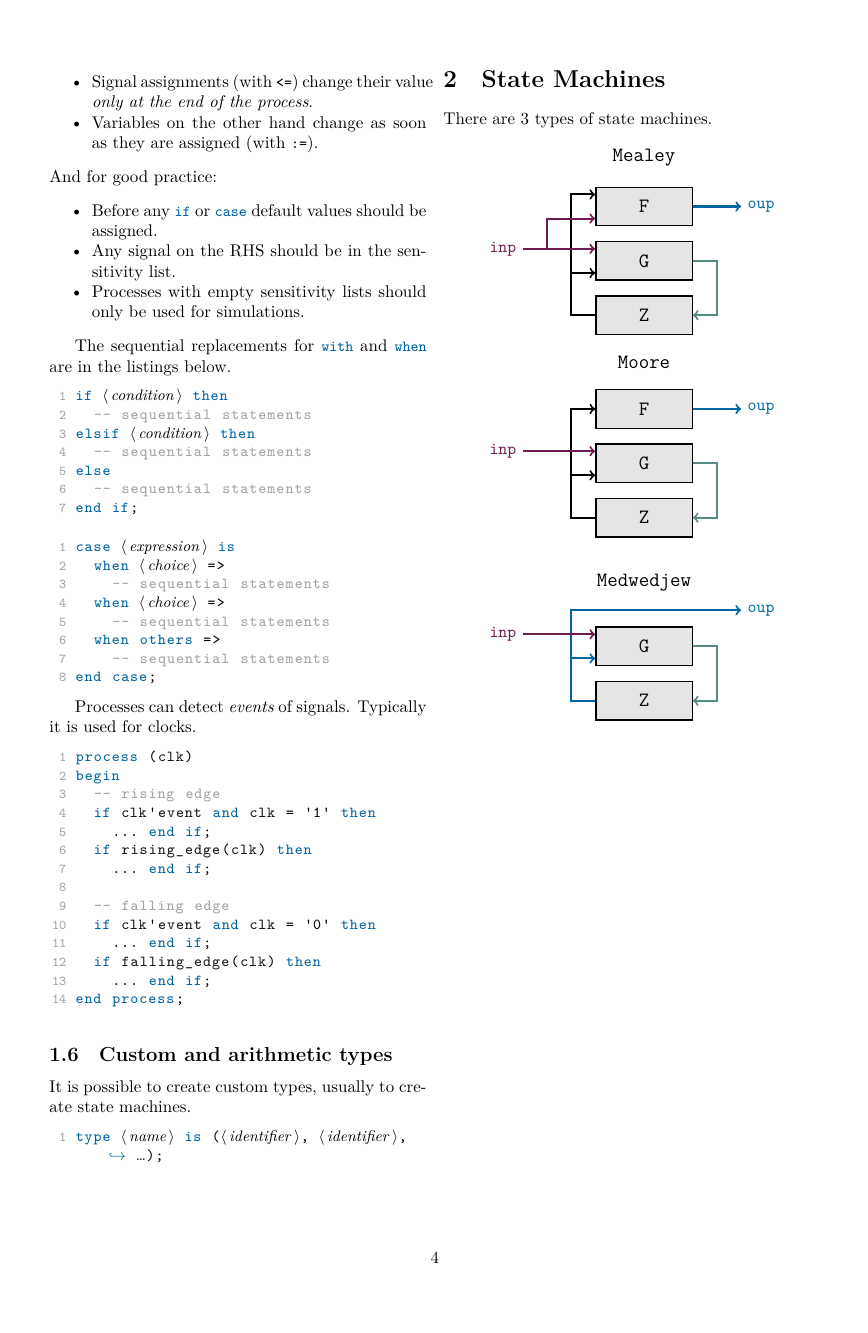
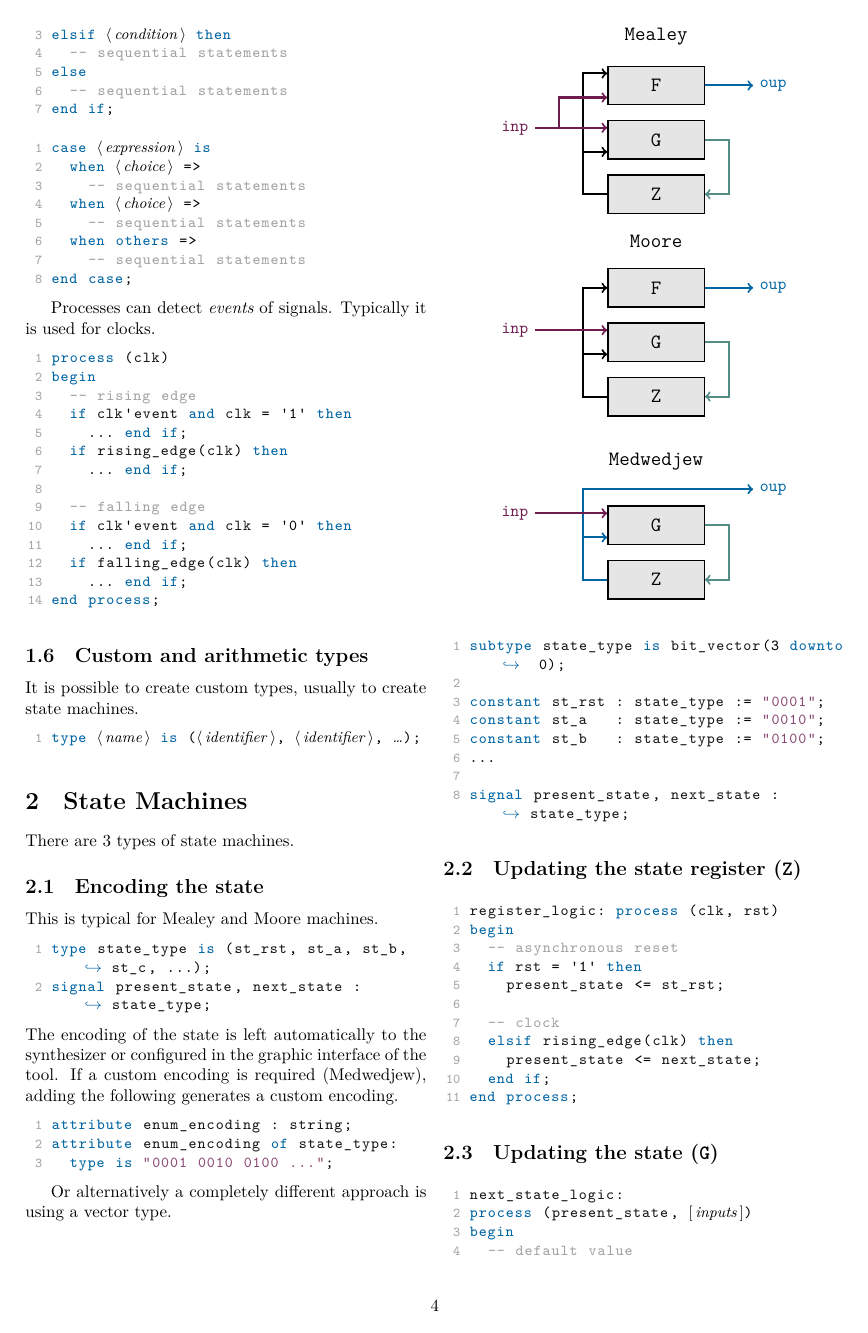
Before and after one commit to NaoPross/DigDes, a LaTeX document (DigDes.tex, which reads tex/statemachines.tex): page 4 of 4 before the commit and page 4 of 5 after it. Compiled offline with XeLaTeX.

Commit message:
Code for state machines

```diff
--- a/DigDes.tex
+++ b/DigDes.tex
@@ -3,7 +3,7 @@
 % !TeX root = DigDes.tex
 
 %% TODO: publish to CTAN
-\documentclass[margin=normal]{tex/hsrzf}
+\documentclass[margin=small]{tex/hsrzf}
 
 %%%%%%%%%%%%%%%%%%%%%%%%%%%%%%%%%%%%%%%%%%%%%%%%%%%
 % Packages
--- a/tex/statemachines.tex
+++ b/tex/statemachines.tex
@@ -1,6 +1,7 @@
 \section{State Machines}
 There are 3 types of state machines.
-\begin{center}
+\begin{figure}[h]
+  \centering
   \ttfamily
   \begin{tikzpicture}[
       node distance = 3mm,
@@ -61,4 +62,56 @@ There are 3 types of state machines.
         node[left] {inp} -- ++(1.5,0);
     \end{scope}
   \end{tikzpicture}
-\end{center}
+\end{figure}
+
+\subsection{Encoding the state}
+This is typical for Mealey and Moore machines.
+\begin{lstlisting}[language=vhdl]
+type state_type is (st_rst, st_a, st_b, st_c, ...);
+signal present_state, next_state : state_type;
+\end{lstlisting}
+The encoding of the state is left automatically to the synthesizer or
+configured in the graphic interface of the tool.  If a custom encoding is
+required (Medwedjew), adding the following generates a custom encoding.
+\begin{lstlisting}[language=vhdl]
+attribute enum_encoding : string;
+attribute enum_encoding of state_type:
+  type is "0001 0010 0100 ...";
+\end{lstlisting}
+
+Or alternatively a completely different approach is using a vector type.
+\begin{lstlisting}[language=vhdl]
+subtype state_type is bit_vector(3 downto 0);
+
+constant st_rst : state_type := "0001";
+constant st_a   : state_type := "0010";
+constant st_b   : state_type := "0100";
+...
+
+signal present_state, next_state : state_type;
+\end{lstlisting}
+
+\subsection{Updating the state register (\texttt{Z})}
+\begin{lstlisting}[language=vhdl]
+register_logic: process (clk, rst)
+begin
+  -- asynchronous reset
+  if rst = '1' then
+    present_state <= st_rst;
+
+  -- clock
+  elsif rising_edge(clk) then
+    present_state <= next_state;
+  end if;
+end process;
+\end{lstlisting}
+
+\subsection{Updating the state (\texttt{G})}
+\begin{lstlisting}[language=vhdl]
+next_state_logic:
+process (present_state, `\optionalph{inputs}`)
+begin
+  -- default value
+  next_state <= state_rst;
+
+  case present_state is
```
Also changed, not shown: tex/statemachines.tex (40 more changed lines), 1 other file.
